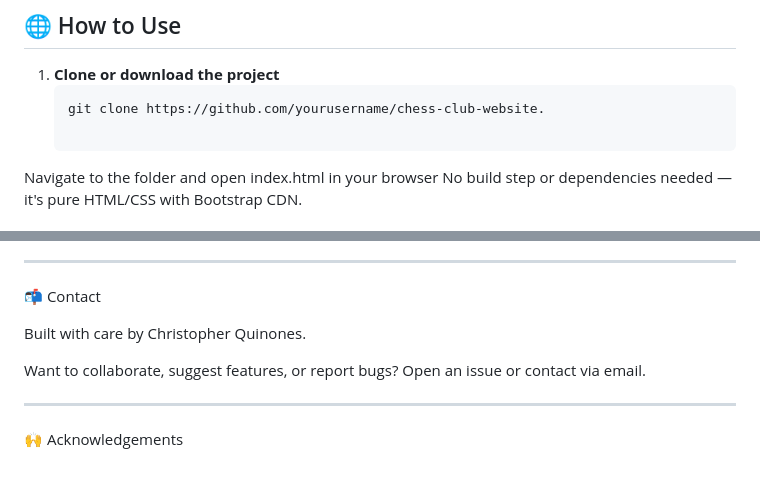
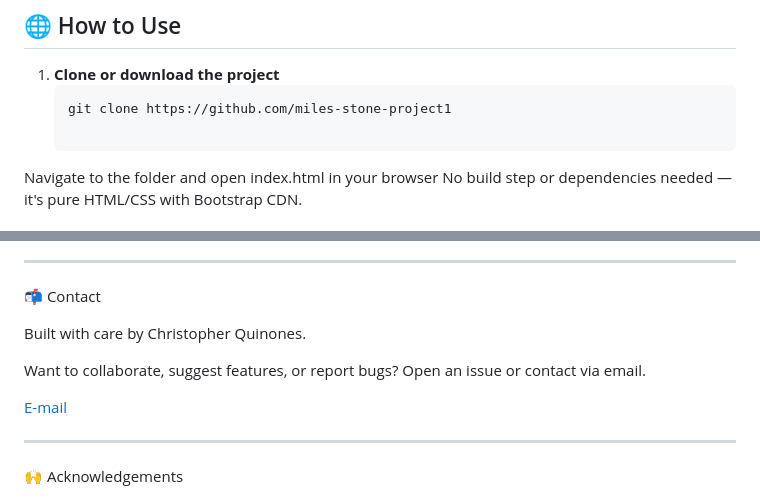
Before and after one commit to ChrisQ557/miles-stone-project1, a Markdown page: README.md, 2 parts joined by grey strips. Drawn GitHub-style; blank space fills up the shorter version.

````diff
--- a/README.md
+++ b/README.md
@@ -305,7 +305,7 @@ It is fully responsive and built with accessibility and simplicity in mind.
 
 1. **Clone or download the project**
    ```bash
-   git clone https://github.com/yourusername/chess-club-website.
+   git clone https://github.com/miles-stone-project1
 
 Navigate to the folder and open index.html in your browser
 No build step or dependencies needed — it's pure HTML/CSS with Bootstrap CDN.
@@ -337,6 +337,8 @@ Built with care by Christopher Quinones.
 
 Want to collaborate, suggest features, or report bugs? Open an issue or contact via email.
 
+[E-mail](mailto:517996@waes.ac.uk)
+
 ---
 
 🙌 Acknowledgements
````
